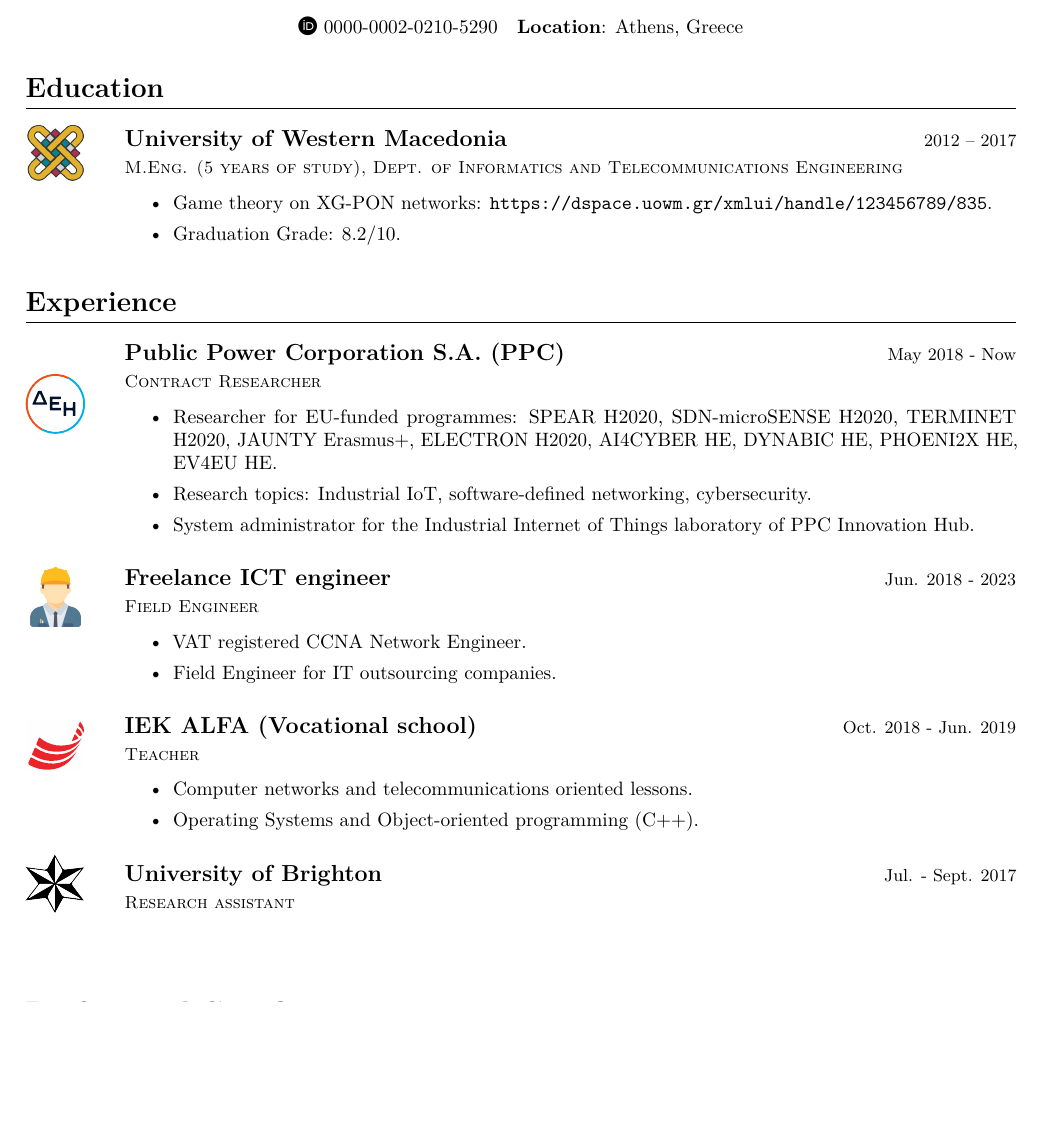
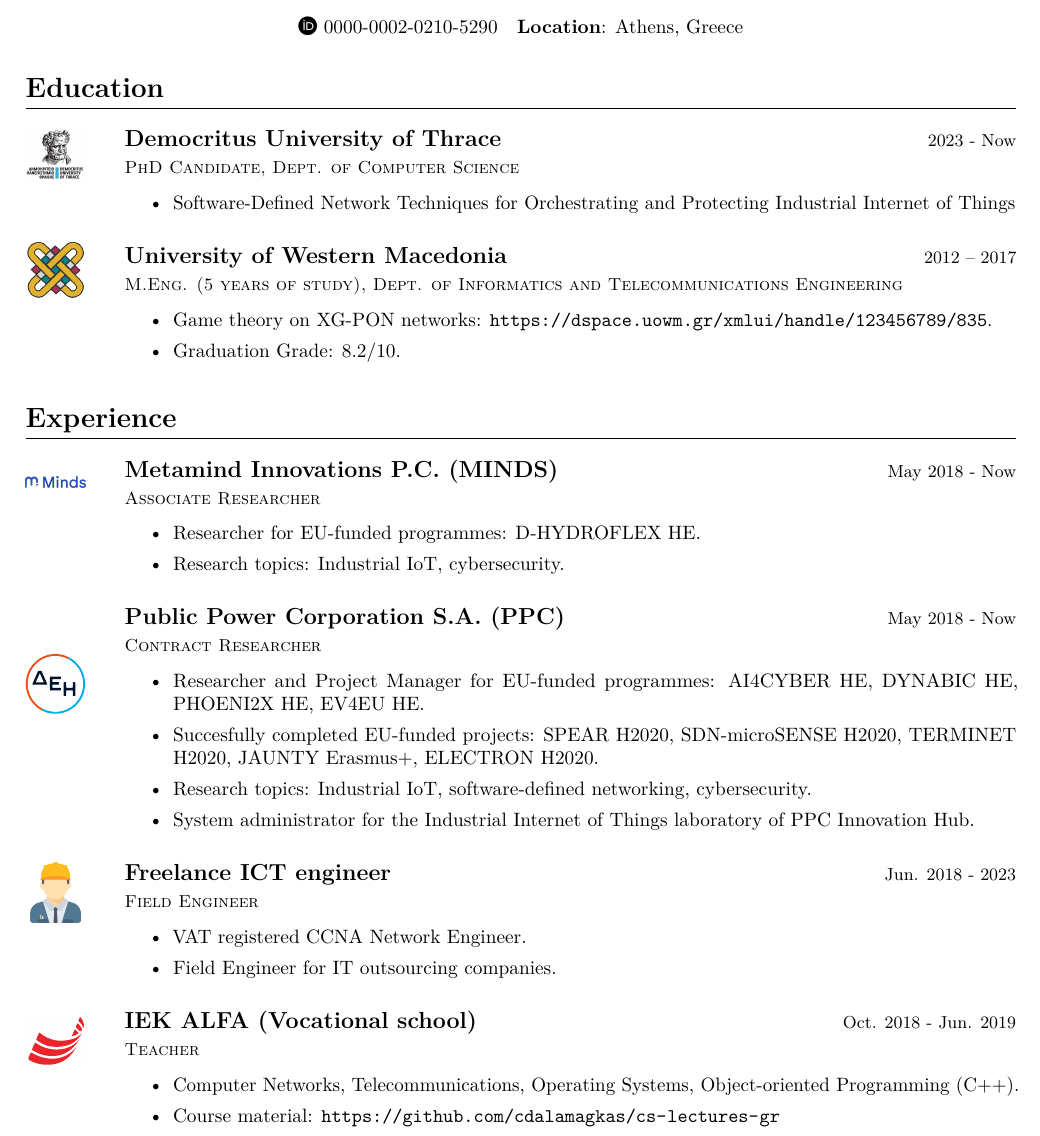
Before and after one commit to cdalamagkas/cv, a LaTeX CV (cv-en.tex): part of page 1 of 2, cut so that both start at the same text, the shorter picture padded with empty space. Compiled offline with pdfLaTeX.

Commit message:
updated eng cv

```diff
--- a/cv-en.tex
+++ b/cv-en.tex
@@ -18,7 +18,14 @@
 	%
 	%\vspace*{-0.75cm}
 	%
-	\section{Education}
+    \section{Education}
+	\begin{EntryDatedLogo}{Democritus University of Thrace}{https://cs.duth.gr/}{2023 - Now}{PhD Candidate, Dept. of Computer Science}{-0.6cm}{duth}{0.6}
+		\begin{Itemize}
+			\item Software-Defined Network Techniques for Orchestrating and Protecting Industrial Internet of Things
+		\end{Itemize}
+	\end{EntryDatedLogo}
+
+	\vspace*{0.5cm}
 
 	\begin{EntryDatedLogo}{University of Western Macedonia}{http://ece.uowm.gr}{2012 -- 2017}{M.Eng. (5 years of study), Dept. of Informatics and Telecommunications Engineering}{-1.25cm}{uowm}{0.6}
 		\begin{Itemize}
@@ -30,9 +37,19 @@
 	\end{EntryDatedLogo}
 
 	\section{Experience}
-		\begin{EntryDatedLogo}{Public Power Corporation S.A. (PPC)}{https://www.dei.gr/en}{May 2018 - Now}{Contract Researcher}{-1.25cm}{dei}{0.6}
+	\begin{EntryDatedLogo}{Metamind Innovations P.C. (MINDS)}{https://metamind.gr/}{May 2018 - Now}{Associate Researcher}{-1.25cm}{minds}{0.6}
 		\begin{Itemize}
-			\item Researcher for EU-funded programmes: \href{https://cordis.europa.eu/project/id/787011}{SPEAR H2020}, \href{https://cordis.europa.eu/project/id/833955}{SDN-microSENSE H2020}, \href{https://cordis.europa.eu/project/id/957406}{TERMINET H2020}, \href{https://www.jaunty.eu/}{JAUNTY Erasmus+}, \href{https://cordis.europa.eu/project/id/101021936}{ELECTRON H2020}, \href{https://cordis.europa.eu/project/id/101070450}{AI4CYBER HE}, \href{https://cordis.europa.eu/project/id/101070455}{DYNABIC HE}, \href{https://cordis.europa.eu/project/id/101070586}{PHOENI2X HE}, \href{https://cordis.europa.eu/project/id/101056765}{EV4EU HE}.
+			\item Researcher for EU-funded programmes: \href{https://cordis.europa.eu/project/id/101122357}{D-HYDROFLEX HE}.
+			\item Research topics: Industrial IoT, cybersecurity.
+		\end{Itemize}
+	\end{EntryDatedLogo}
+
+	\vspace*{0.5cm}
+
+	\begin{EntryDatedLogo}{Public Power Corporation S.A. (PPC)}{https://www.dei.gr/en}{May 2018 - Now}{Contract Researcher}{-1.25cm}{dei}{0.6}
+		\begin{Itemize}
+			\item Researcher and Project Manager for EU-funded programmes: \href{https://cordis.europa.eu/project/id/101070450}{AI4CYBER HE}, \href{https://cordis.europa.eu/project/id/101070455}{DYNABIC HE}, \href{https://cordis.europa.eu/project/id/101070586}{PHOENI2X HE}, \href{https://cordis.europa.eu/project/id/101056765}{EV4EU HE}.
+			\item Succesfully completed EU-funded projects: \href{https://cordis.europa.eu/project/id/787011}{SPEAR H2020}, \href{https://cordis.europa.eu/project/id/833955}{SDN-microSENSE H2020}, \href{https://cordis.europa.eu/project/id/957406}{TERMINET H2020}, \href{https://www.jaunty.eu/}{JAUNTY Erasmus+}, \href{https://cordis.europa.eu/project/id/101021936}{ELECTRON H2020}.
 			\item Research topics: Industrial IoT, software-defined networking, cybersecurity.
 			\item System administrator for the Industrial Internet of Things laboratory of \href{https://innovationhub.dei.gr/el/}{PPC Innovation Hub}.
 		\end{Itemize}
@@ -61,18 +78,16 @@
 
 	\begin{EntryDatedLogo}{IEK ALFA (Vocational school)}{https://iekalfa.gr}{Oct. 2018 - Jun. 2019}{Teacher}{-1cm}{alfa}{0.6}
 		\begin{Itemize}
-			\item Computer networks and telecommunications oriented lessons.
-			\item Operating Systems and Object-oriented programming (C++).
+			\item Computer Networks, Telecommunications, Operating Systems, Object-oriented Programming (C++).
+			\item Course material: \url{https://github.com/cdalamagkas/cs-lectures-gr}
 		\end{Itemize}
 	\end{EntryDatedLogo}
 
-	\vspace*{0.5cm}
-
-	\begin{EntryDatedLogo}{University of Brighton}{https://www.brighton.ac.uk}{Jul. - Sept. 2017}{Research assistant}{-0.45cm}{brighton}{0.6}
+	%\begin{EntryDatedLogo}{University of Brighton}{https://www.brighton.ac.uk}{Jul. - Sept. 2017}{Research assistant}{-0.45cm}{brighton}{0.6}
 	%	\begin{Itemize}
 	%		\item Research on XG-PON and NG-PON2 networks.
 	%		\item Development of NG-PON2 simulator in MATLAB.
 	%		\item Worked on a novel MAC algorithm for NG-PON2.
 %	\end{Itemize}
-	\end{EntryDatedLogo}
+	%\end{EntryDatedLogo}
 
```
Also changed, not shown: assets/duth.jpg (added), assets/minds.png (added), cv-en.tex (14 more changed lines).
